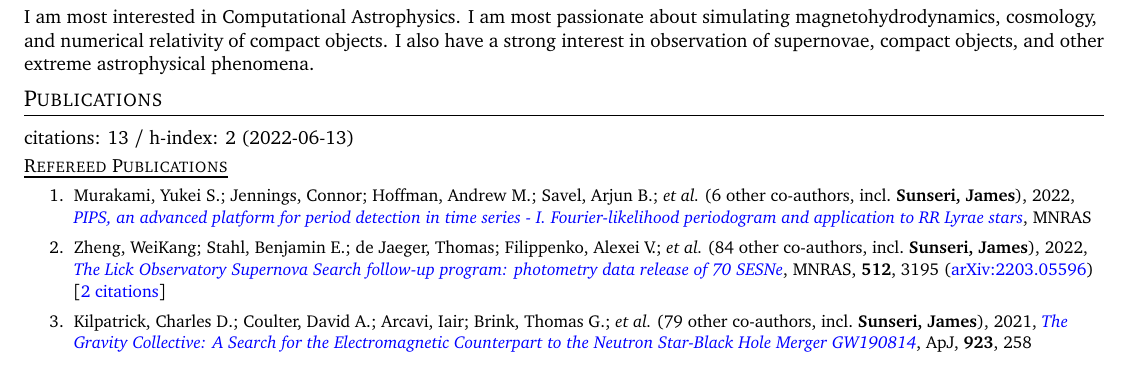
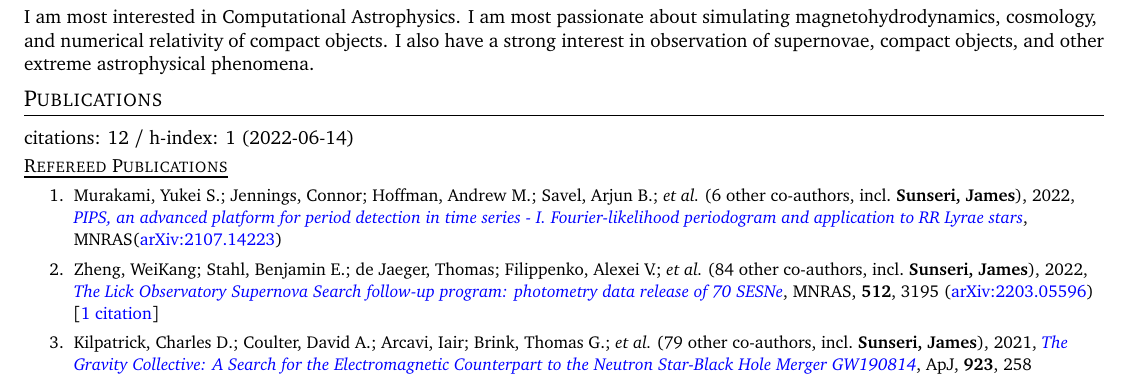
Before and after one commit to James11222/James_CV, a LaTeX CV (resume.tex, which reads supp_tex/pubs_ref.tex, supp_tex/pubs_summary.tex): part of page 1 of 3, cut so that both start at the same text. Compiled offline with pdfLaTeX.

Commit message:
Scrape and update publications

```diff
--- a/supp_tex/pubs_ref.tex
+++ b/supp_tex/pubs_ref.tex
@@ -1,5 +1,5 @@
-\item Murakami, Yukei S.; Jennings, Connor; Hoffman, Andrew M.; Savel, Arjun B.; \etal\ ({6} other co-authors, incl.\ \textbf{Sunseri, James}), 2022, \doi{10.1093/mnras/stac1538}{PIPS, an advanced platform for period detection in time series - I. Fourier-likelihood periodogram and application to RR Lyrae stars}, \mnras
+\item Murakami, Yukei S.; Jennings, Connor; Hoffman, Andrew M.; Savel, Arjun B.; \etal\ ({6} other co-authors, incl.\ \textbf{Sunseri, James}), 2022, \doi{10.1093/mnras/stac1538}{PIPS, an advanced platform for period detection in time series - I. Fourier-likelihood periodogram and application to RR Lyrae stars}, \mnras (\arxiv{2107.14223})
 
-\item Zheng, WeiKang; Stahl, Benjamin E.; de Jaeger, Thomas; Filippenko, Alexei V.; \etal\ ({84} other co-authors, incl.\ \textbf{Sunseri, James}), 2022, \doi{10.1093/mnras/stac723}{The Lick Observatory Supernova Search follow-up program: photometry data release of 70 SESNe}, \mnras, \textbf{512}, 3195 (\arxiv{2203.05596}) [\href{https://ui.adsabs.harvard.edu/abs/2022MNRAS.512.3195Z}{2 citations}]
+\item Zheng, WeiKang; Stahl, Benjamin E.; de Jaeger, Thomas; Filippenko, Alexei V.; \etal\ ({84} other co-authors, incl.\ \textbf{Sunseri, James}), 2022, \doi{10.1093/mnras/stac723}{The Lick Observatory Supernova Search follow-up program: photometry data release of 70 SESNe}, \mnras, \textbf{512}, 3195 (\arxiv{2203.05596}) [\href{https://ui.adsabs.harvard.edu/abs/2022MNRAS.512.3195Z}{1 citation}]
 
 \item Kilpatrick, Charles D.; Coulter, David A.; Arcavi, Iair; Brink, Thomas G.; \etal\ ({79} other co-authors, incl.\ \textbf{Sunseri, James}), 2021, \doi{10.3847/1538-4357/ac23c6}{The Gravity Collective: A Search for the Electromagnetic Counterpart to the Neutron Star-Black Hole Merger GW190814}, \apj, \textbf{923}, 258 (\arxiv{2106.06897}) [\href{https://ui.adsabs.harvard.edu/abs/2021ApJ...923..258K}{11 citations}]
--- a/supp_tex/pubs_summary.tex
+++ b/supp_tex/pubs_summary.tex
@@ -1 +1 @@
-citations: 13 / h-index: 2 (2022-06-13)
+citations: 12 / h-index: 1 (2022-06-14)
```
Also changed, not shown: supp_tex/pubs_unref.tex (deleted, +0 -1 lines), 1 other file.
